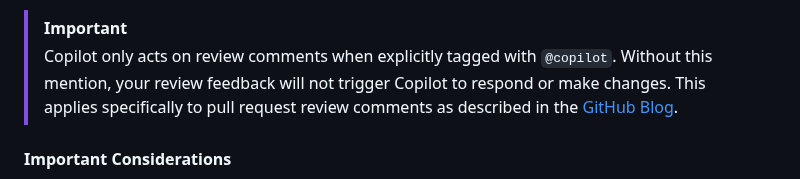
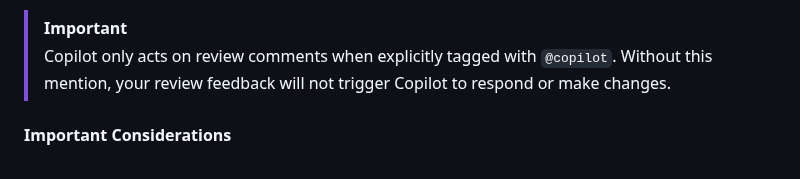
Before and after one commit to skills/expand-your-team-with-copilot, a Markdown page: .github/steps/2-collaborate.md, the part around the change. Rendered like a GitHub page.

```diff
--- a/.github/steps/2-collaborate.md
+++ b/.github/steps/2-collaborate.md
@@ -13,7 +13,7 @@ You can provide feedback to Copilot the same way you would a colleague. These ac
 - **@ mentions** - You can tag Copilot in a comment just like a coworker.
 
 > [!IMPORTANT]
-> Copilot only acts on review comments when explicitly tagged with `@copilot`. Without this mention, your review feedback will not trigger Copilot to respond or make changes. This applies specifically to pull request review comments as described in the [GitHub Blog](https://github.blog/changelog/2025-08-05-copilot-coding-agent-improved-pull-request-review-experience/).
+> Copilot only acts on review comments when explicitly tagged with `@copilot`. Without this mention, your review feedback will not trigger Copilot to respond or make changes.
 
 #### Important Considerations
 
```
